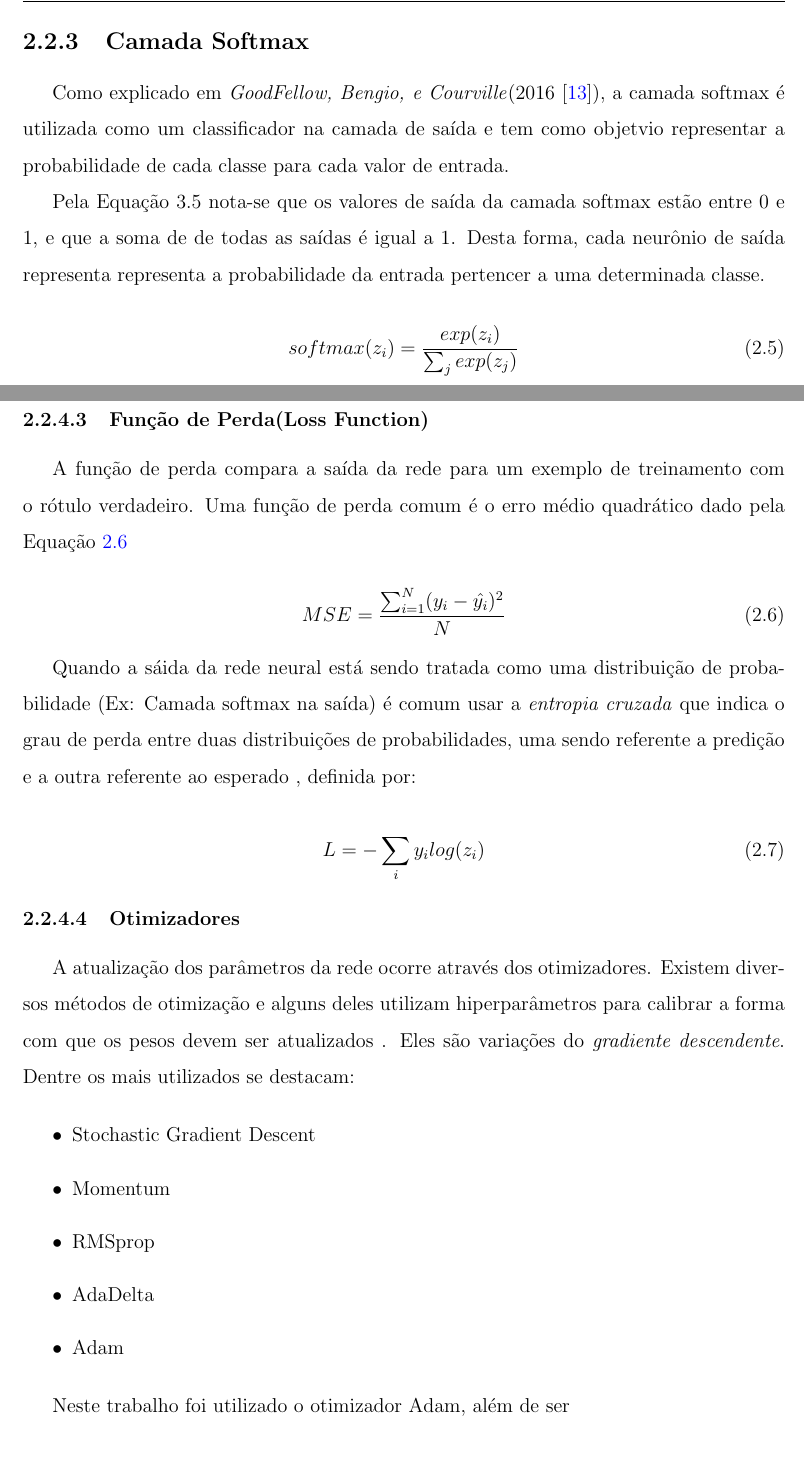
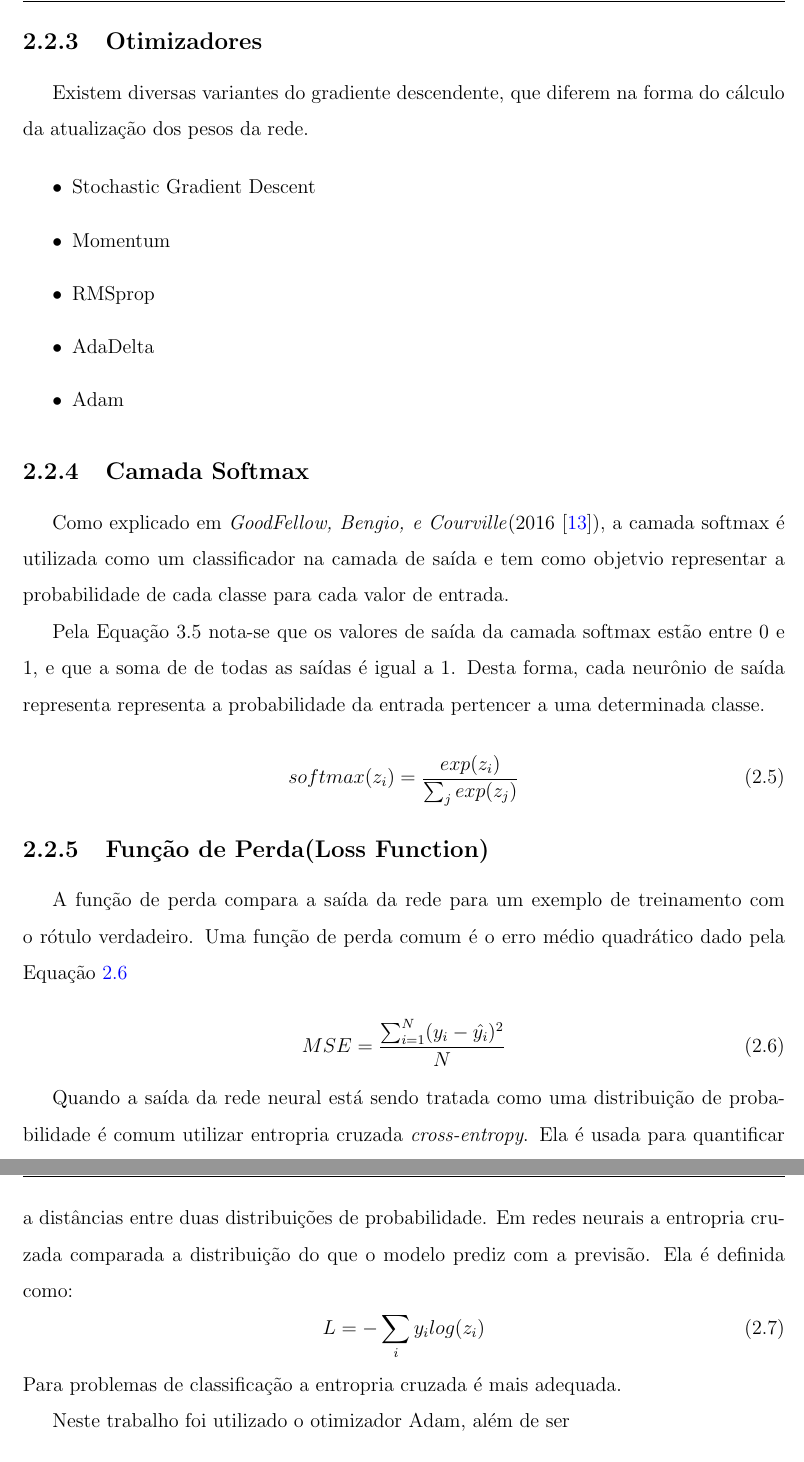
Before and after one commit to Clemilton/tcc-ufam, a LaTeX thesis (main_tcc.tex, which reads parte2_textuais/cap2_fundamentacao.tex): two parts of pages 26 and 27 of 34, joined at a grey line, cut at the place of the change. Compiled offline with pdfLaTeX.

Commit message:
ajuste referencial

```diff
--- a/parte2_textuais/cap2_fundamentacao.tex
+++ b/parte2_textuais/cap2_fundamentacao.tex
@@ -136,7 +136,16 @@ Em 1986, \textit{Rumelhart, Hinton e Williams} \cite{hinton1986} desenvolveram o
 
 Na fase backward é onde a aprendizagem dos pesos é realizada. Esse aprendizado se dá através da otimização (minimização) da função loss, a qual determina a qualidade da classificação do dado de entrada.Essa otimização é realizada através de um método chamado \textit{Gradiente Descendente} que busca a minimização da função \textit{loss} ao alterar os pesos na direção de maior declive do gradiente. O gradiente é calculado na última camada e então é retro-propragado para as camadas intermediárias anteriores que contribuem diretamente para a formação da saída. Cada elemento da camada intermediária recebe é responsável apenas por uma porção do gradiente total. Este processo se repete, camada por camada, até que cada elemento tenha a sua parcela de gradiente para o gradiente total. Baseado no gradiente, é feita uma alteração dos valores dos pesos e bias de modo que a rede aprenda os padrões do conjunto de treinamento.
 
+\subsection{Otimizadores}
+Existem diversas variantes do gradiente descendente, que diferem na forma do cálculo da atualização dos pesos da rede.
 
+\begin{itemize}
+	\item Stochastic Gradient Descent
+	\item Momentum
+	\item RMSprop
+	\item AdaDelta
+	\item Adam
+\end{itemize}
 
 \subsection{Camada Softmax}
 
@@ -147,6 +156,24 @@ Pela Equação 3.5 nota-se que os valores de saída da camada softmax estão ent
 \begin{equation}
 softmax(z_i) = \frac{exp(z_i)}{\sum_{j}^{} exp(z_j)}
 \end{equation}
+
+\subsection{Função de Perda(Loss Function)}
+A função de perda compara a saída da rede para um exemplo de treinamento com o rótulo verdadeiro. Uma função de perda comum é o erro médio quadrático dado pela Equação \ref{eq-eqm}
+
+\begin{equation} \label{eq-eqm}
+MSE = 	\frac{ \sum_{i=1}^{N} (y_i - \hat{y_i})^2}{N}
+\end{equation}
+
+Quando a saída da rede neural está sendo tratada como uma distribuição de probabilidade é comum utilizar entropria cruzada \textit{cross-entropy}. Ela é usada para quantificar a distâncias entre duas distribuições de probabilidade. Em redes neurais a entropria cruzada comparada a distribuição do que o modelo prediz com a previsão. Ela é definida como:
+\begin{equation}
+L = - \sum_{i}^{} y_i log(z_i)
+\end{equation}
+Para problemas de classificação a entropria cruzada é mais adequada.
+
+
+
+
+Neste trabalho foi utilizado o otimizador Adam, além de ser
 
 
 \subsection{Hiperparâmetros de uma Rede Neural}
@@ -159,31 +186,8 @@ O treinamento geralmente é realizado em \textit{batches} também conhecidos com
 
 A taxa de aprendizado é um parâmetro constante no intervalo de [0,1] que interfere na convergência do aprendizado. Ela determina o quão ``rápido" as atualizações dos pesos irão em direção do gradiente. Se a taxa de aprendizado for muito pequena, o modelo convergirá muito lentamente; Se a taxa de aprendizado for muito grande, o modelo irá divergir.
 
-\subsubsection{Função de Perda(Loss Function)}
-A função de perda compara a saída da rede para um exemplo de treinamento com o rótulo verdadeiro. Uma função de perda comum é o erro médio quadrático dado pela Equação \ref{eq-eqm}
 
-	\begin{equation} \label{eq-eqm}
-MSE = 	\frac{ \sum_{i=1}^{N} (y_i - \hat{y_i})^2}{N}
-\end{equation}
 
-Quando a sáida da rede neural está sendo tratada como uma distribuição de probabilidade (Ex: Camada softmax na saída) é comum usar a \textit{entropia cruzada} que indica o grau de perda entre duas distribuições de probabilidades, uma sendo referente a predição e a outra referente ao esperado , definida por:
-
-\begin{equation}
-L = - \sum_{i}^{} y_i log(z_i)
-\end{equation}
-
-\subsubsection{Otimizadores}
-A atualização dos parâmetros da rede ocorre através dos otimizadores. Existem diversos métodos de otimização e alguns deles utilizam hiperparâmetros para calibrar a forma com que os pesos devem ser atualizados . Eles são variações do \textit{gradiente descendente}. Dentre os mais utilizados se destacam:
-
-\begin{itemize}
-	\item Stochastic Gradient Descent
-	\item Momentum
-	\item RMSprop
-	\item AdaDelta
-	\item Adam
-\end{itemize}
-
-Neste trabalho foi utilizado o otimizador Adam, além de ser
 
 
 \section{Séries Temporais}
```
Also changed, not shown: main_tcc.bbl, 10 other files.
